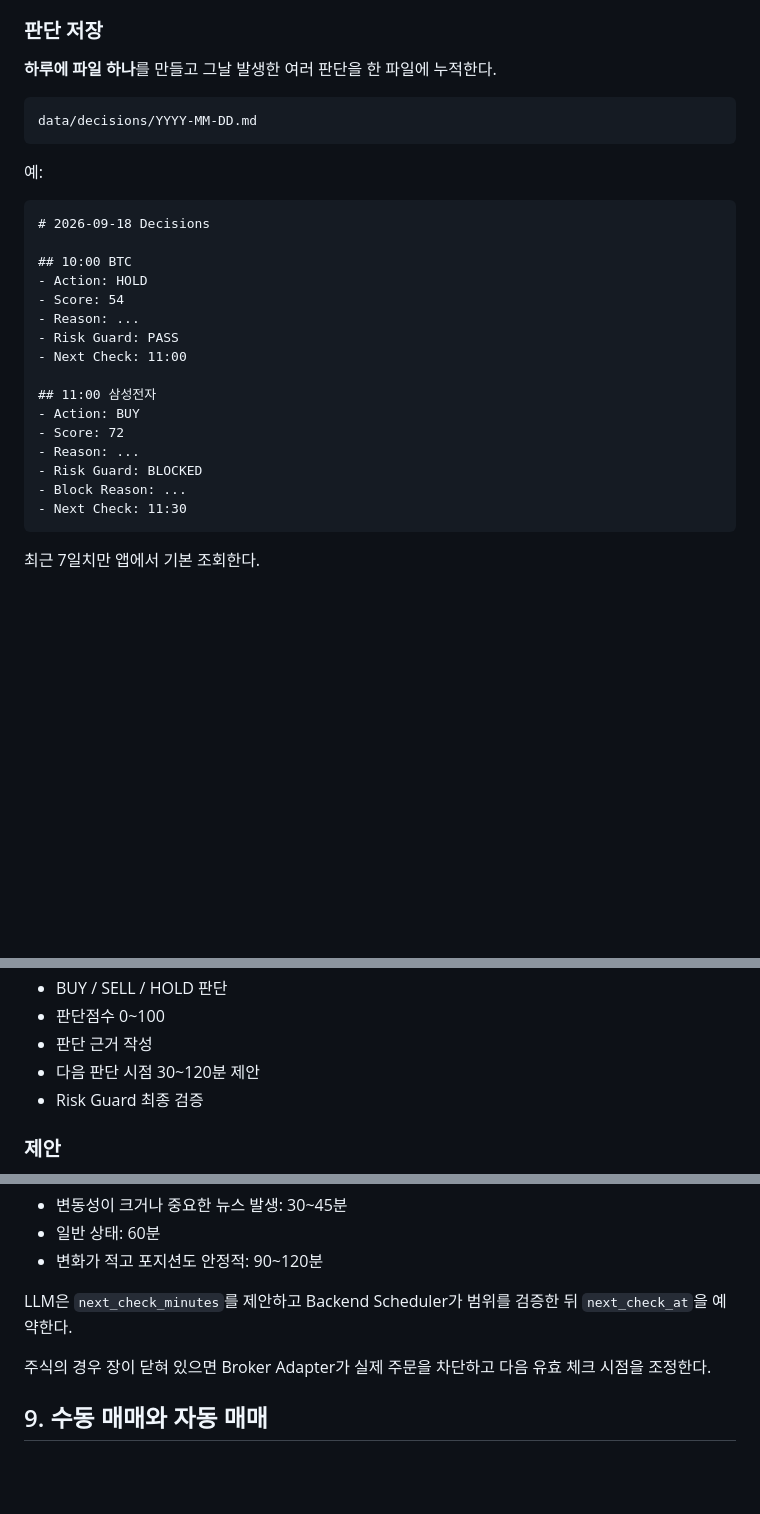
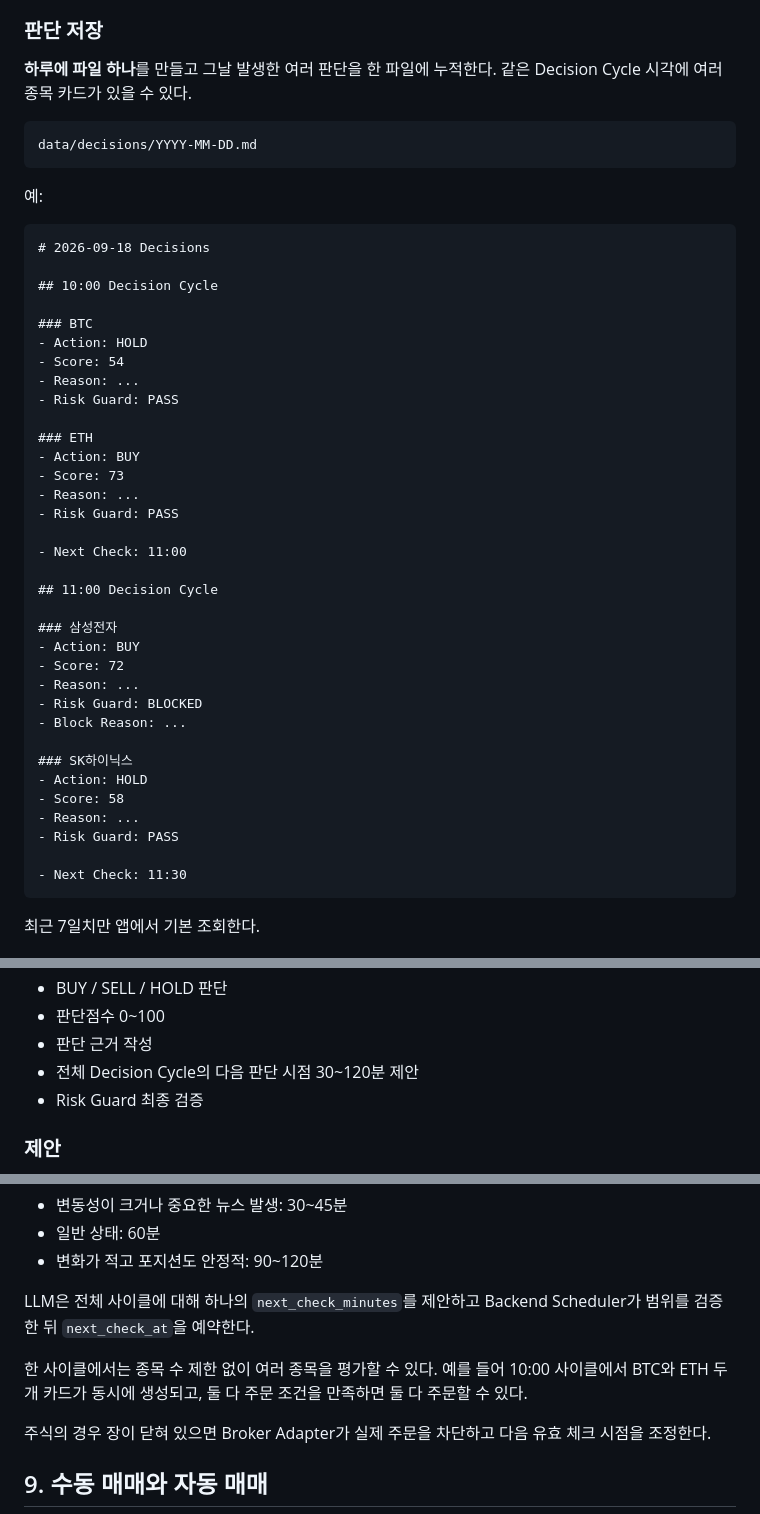
Before and after one commit to ohhamin/meme_v1, a Markdown page: docs/ARCHITECTURE.md, 3 parts joined by grey strips. GitHub-like rendering; blank space fills up the shorter version.

Commit message:
docs: clarify cycle-based multi-symbol decisions

````diff
--- a/docs/ARCHITECTURE.md
+++ b/docs/ARCHITECTURE.md
@@ -181,7 +183,7 @@ data/news/YYYY-MM-DD.md
 
 ### 판단 저장
 
-**하루에 파일 하나**를 만들고 그날 발생한 여러 판단을 한 파일에 누적한다.
+**하루에 파일 하나**를 만들고 그날 발생한 여러 판단을 한 파일에 누적한다. 같은 Decision Cycle 시각에 여러 종목 카드가 있을 수 있다.
 
 ```text
 data/decisions/YYYY-MM-DD.md
@@ -192,19 +194,37 @@ data/decisions/YYYY-MM-DD.md
 ```markdown
 # 2026-09-18 Decisions
 
-## 10:00 BTC
+## 10:00 Decision Cycle
+
+### BTC
 - Action: HOLD
 - Score: 54
 - Reason: ...
 - Risk Guard: PASS
+
+### ETH
+- Action: BUY
+- Score: 73
+- Reason: ...
+- Risk Guard: PASS
+
 - Next Check: 11:00
 
-## 11:00 삼성전자
+## 11:00 Decision Cycle
+
+### 삼성전자
 - Action: BUY
 - Score: 72
 - Reason: ...
 - Risk Guard: BLOCKED
 - Block Reason: ...
+
+### SK하이닉스
+- Action: HOLD
+- Score: 58
+- Reason: ...
+- Risk Guard: PASS
+
 - Next Check: 11:30
 ```
 
@@ -236,7 +256,7 @@ data/algorithm/current.md
 - BUY / SELL / HOLD 판단
 - 판단점수 0~100
 - 판단 근거 작성
-- 다음 판단 시점 30~120분 제안
+- 전체 Decision Cycle의 다음 판단 시점 30~120분 제안
 - Risk Guard 최종 검증
 
 ### 제안
@@ -336,7 +356,9 @@ pending proposal
 - 일반 상태: 60분
 - 변화가 적고 포지션도 안정적: 90~120분
 
-LLM은 `next_check_minutes`를 제안하고 Backend Scheduler가 범위를 검증한 뒤 `next_check_at`을 예약한다.
+LLM은 전체 사이클에 대해 하나의 `next_check_minutes`를 제안하고 Backend Scheduler가 범위를 검증한 뒤 `next_check_at`을 예약한다.
+
+한 사이클에서는 종목 수 제한 없이 여러 종목을 평가할 수 있다. 예를 들어 10:00 사이클에서 BTC와 ETH 두 개 카드가 동시에 생성되고, 둘 다 주문 조건을 만족하면 둘 다 주문할 수 있다.
 
 주식의 경우 장이 닫혀 있으면 Broker Adapter가 실제 주문을 차단하고 다음 유효 체크 시점을 조정한다.
 
````
Also changed, not shown: other parts of docs/ARCHITECTURE.md (+5 -2 lines).
